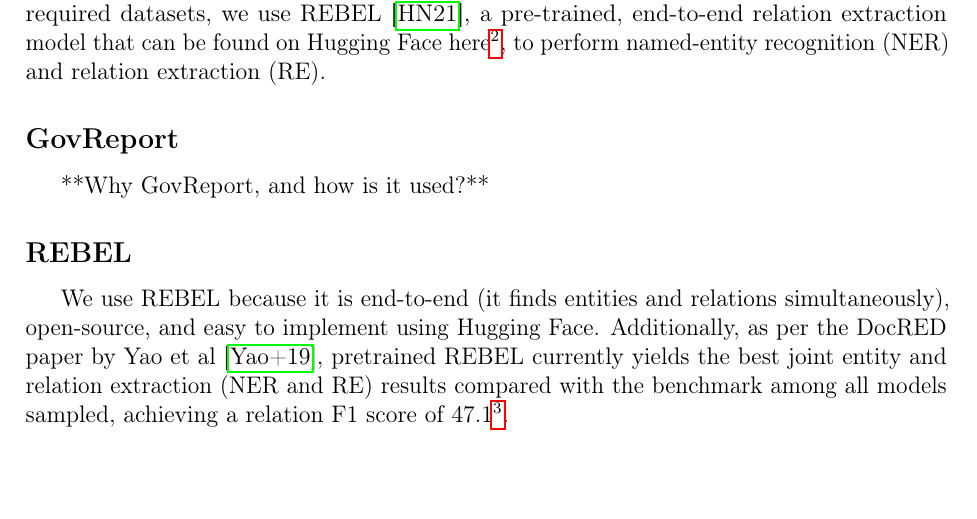
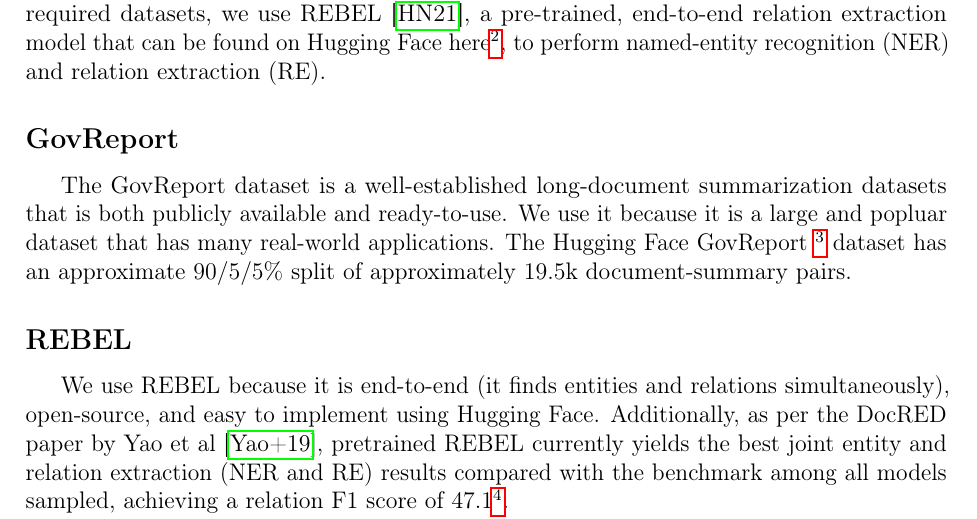
Before and after one commit to patrickocal/unlimiformer-kg, a LaTeX document (cs224w-project-report-latex/main.tex, which reads cs224w-project-report-latex/sections/govreport.tex): part of page 4 of 10, cut so that both start at the same text, the shorter picture padded with empty space. Compiled offline with pdfLaTeX.

Commit message:
added basic GovReport section

```diff
--- a/cs224w-project-report-latex/main.tex
+++ b/cs224w-project-report-latex/main.tex
@@ -264,8 +264,7 @@
 here\footnote{https://huggingface.co/Babelscape/rebel-large}, to perform
 named-entity recognition (NER) and relation extraction (RE).
 
-\subsection*{GovReport}
-**Why GovReport, and how is it used?**
+\input{sections/govreport}
 
 \input{sections/rebel}
 \subsection*{Alternatives to REBEL}
--- a/cs224w-project-report-latex/sections/govreport.tex
+++ b/cs224w-project-report-latex/sections/govreport.tex
@@ -1,2 +1,4 @@
 \subsection*{GovReport}
-**Why GovReport, and how is it used?**
+The GovReport dataset is a well-established long-document summarization datasets that is both publicly available and ready-to-use. We use it because it is a large and popluar
+dataset that has many real-world applications. The Hugging Face GovReport \footnote{https://huggingface.co/datasets/ccdv/govreport-summarization} dataset has an
+approximate $90/5/5\%$ split of approximately $19.5$k document-summary pairs.
```
Also changed, not shown: cs224w-project-report-latex/main.pdf.
